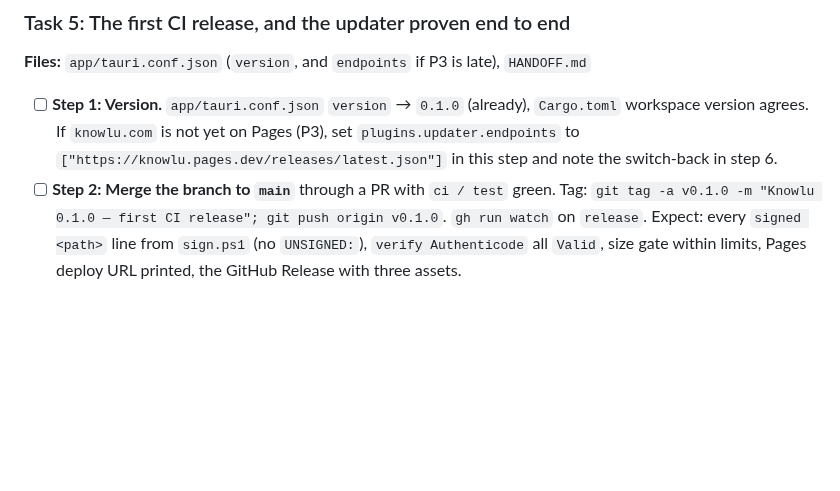
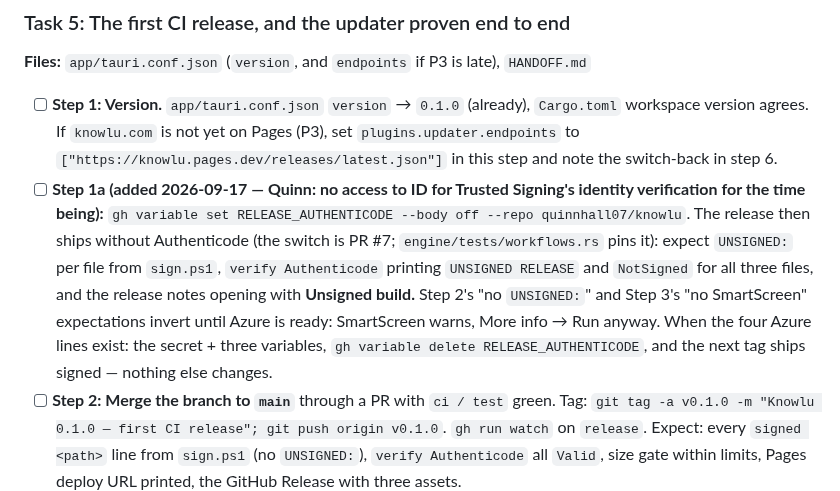
Before and after one commit to quinnhall07/knowlu, a Markdown page: docs/plans/2026-09-09-c0-ci-release-plan.md, the part around the change. GitHub-like rendering; blank space fills up the shorter version.

```diff
--- a/docs/plans/2026-09-09-c0-ci-release-plan.md
+++ b/docs/plans/2026-09-09-c0-ci-release-plan.md
@@ -482,6 +482,7 @@ Remove-Item $d -Recurse -Force; $pw = $null
 **Files:** `app/tauri.conf.json` (`version`, and `endpoints` if P3 is late), `HANDOFF.md`
 
 - [ ] **Step 1: Version.** `app/tauri.conf.json` `version` → `0.1.0` (already), `Cargo.toml` workspace version agrees. If `knowlu.com` is not yet on Pages (P3), set `plugins.updater.endpoints` to `["https://knowlu.pages.dev/releases/latest.json"]` in this step and note the switch-back in step 6.
+- [ ] **Step 1a (added 2026-09-17 — Quinn: no access to ID for Trusted Signing's identity verification for the time being):** `gh variable set RELEASE_AUTHENTICODE --body off --repo quinnhall07/knowlu`. The release then ships without Authenticode (the switch is PR #7; `engine/tests/workflows.rs` pins it): expect `UNSIGNED:` per file from `sign.ps1`, `verify Authenticode` printing `UNSIGNED RELEASE` and `NotSigned` for all three files, and the release notes opening with **Unsigned build.** Step 2's "no `UNSIGNED:`" and Step 3's "no SmartScreen" expectations invert until Azure is ready: SmartScreen warns, More info → Run anyway. When the four Azure lines exist: the secret + three variables, `gh variable delete RELEASE_AUTHENTICODE`, and the next tag ships signed — nothing else changes.
 - [ ] **Step 2: Merge the branch to `main`** through a PR with `ci / test` green. Tag: `git tag -a v0.1.0 -m "Knowlu 0.1.0 — first CI release"; git push origin v0.1.0`. `gh run watch` on `release`. Expect: every `signed <path>` line from `sign.ps1` (no `UNSIGNED:`), `verify Authenticode` all `Valid`, size gate within limits, Pages deploy URL printed, the GitHub Release with three assets.
 - [ ] **Step 3: Install it on the laptop** from the GitHub Release's `Knowlu_0.1.0_x64-setup.exe` (Windows shows the Trusted Signing publisher, no SmartScreen "unknown publisher"). Quinn: tray → *Copy diagnostics* → first line reads `Knowlu 0.1.0 build <sha>` and `<sha>` == the tag's commit.
 - [ ] **Step 4: The update.** Bump `version` to `0.1.1` (one commit: `release: 0.1.1 — the updater proof`), PR, merge, tag `v0.1.1`, `gh run watch`. Then in the installed 0.1.0: tray → *Check for updates* → it offers 0.1.1; *Restart to update*; *Copy diagnostics* now reads `0.1.1`. If the app is mid-slot, it waits (R-P4a-30) — note the time it took.
```
Also changed, not shown: HANDOFF.md (+2 -2 lines), README.md (+8 -0 lines).
